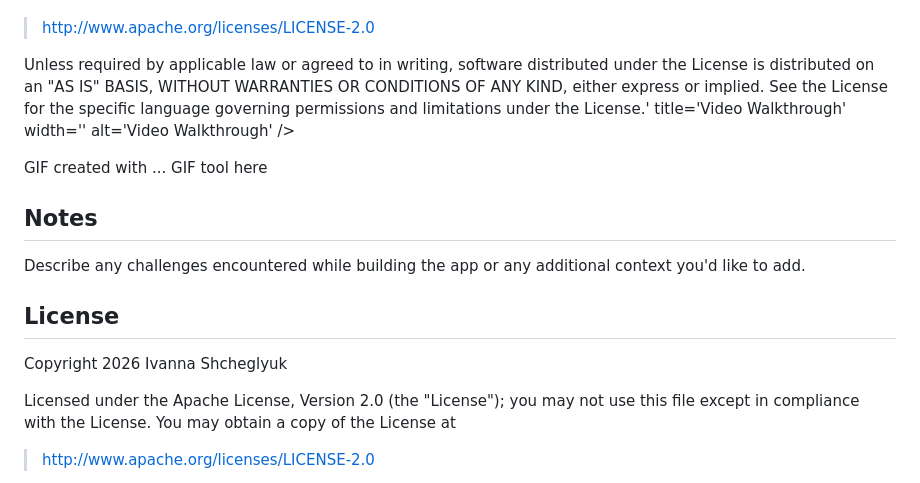
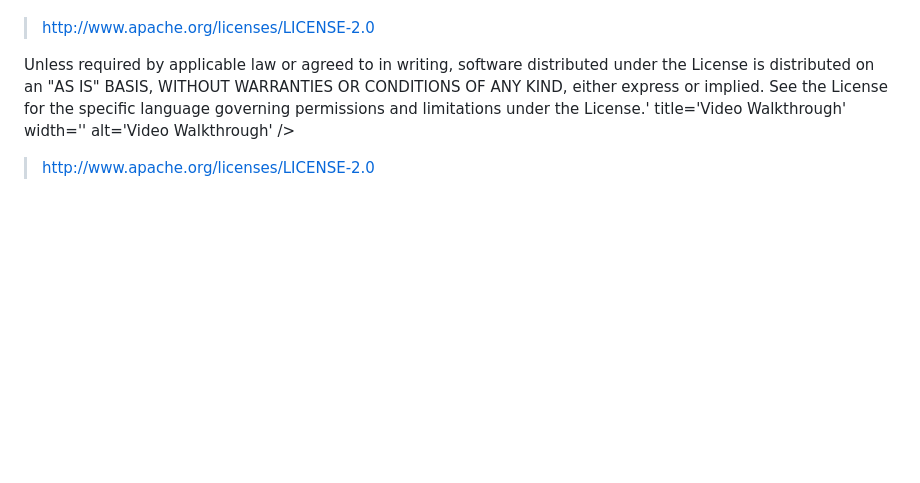
Before and after one commit to ivannashcheglyuk/nyc-app, a Markdown page: README.md, the part around one of its changes. GitHub-like rendering; blank space fills up the shorter version.

```diff
--- a/README.md
+++ b/README.md
@@ -91,22 +53,7 @@ Licensed under the Apache License, Version 2.0 (the "License"); you may not use
 
 Unless required by applicable law or agreed to in writing, software distributed under the License is distributed on an "AS IS" BASIS, WITHOUT WARRANTIES OR CONDITIONS OF ANY KIND, either express or implied. See the License for the specific language governing permissions and limitations under the License.' title='Video Walkthrough' width='' alt='Video Walkthrough' />
 
-<!-- Replace this with whatever GIF tool you used! -->
-GIF created with ...  GIF tool here
-<!-- Recommended tools:
-[Kap](https://getkap.co/) for macOS
-[ScreenToGif](https://www.screentogif.com/) for Windows
-[peek](https://github.com/phw/peek) for Linux. -->
 
-## Notes
-
-Describe any challenges encountered while building the app or any additional context you'd like to add.
-
-## License
-
-Copyright 2026 Ivanna Shcheglyuk
-
-Licensed under the Apache License, Version 2.0 (the "License"); you may not use this file except in compliance with the License. You may obtain a copy of the License at
 
 > http://www.apache.org/licenses/LICENSE-2.0
 
```
Also changed, not shown: other parts of README.md (+1 -39 lines).
